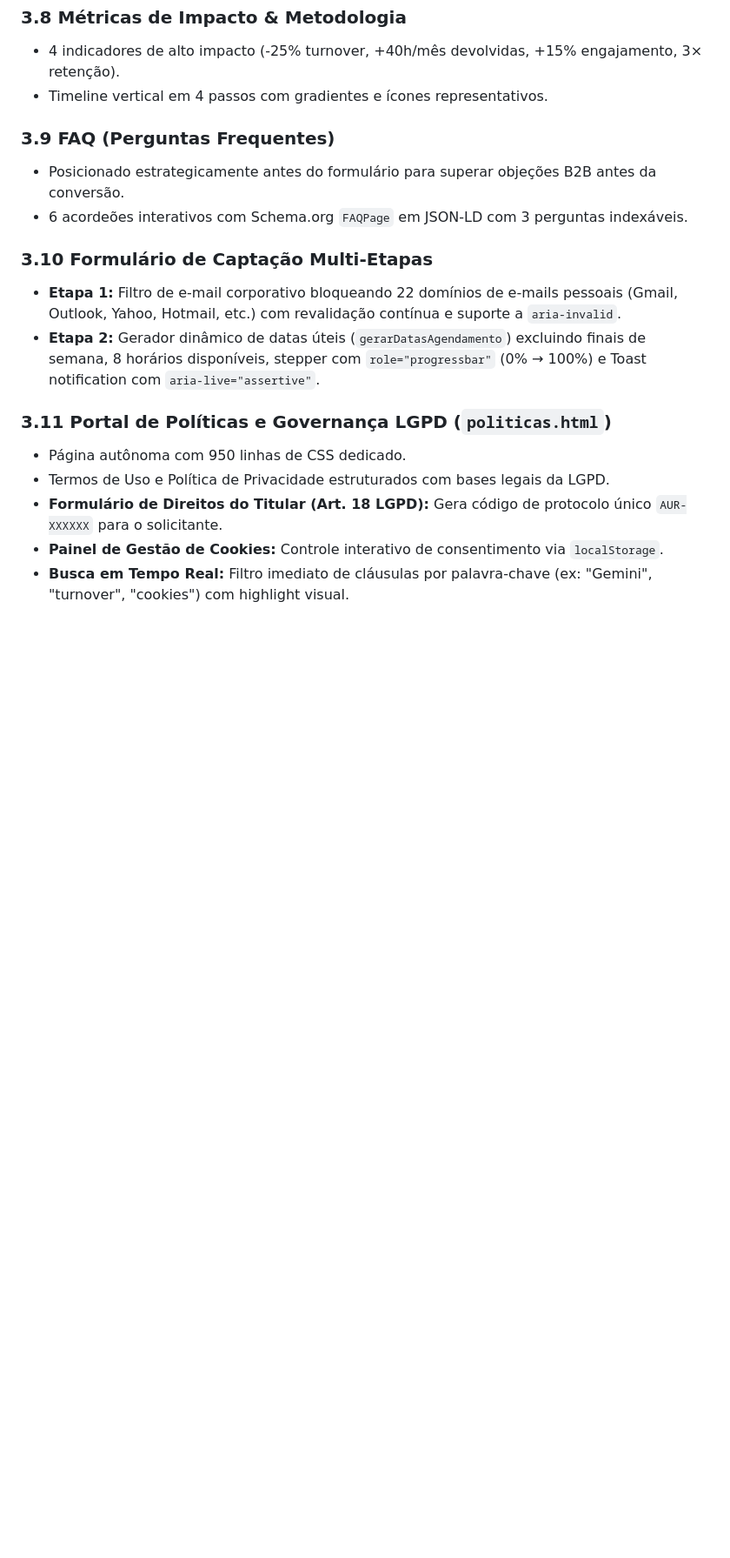
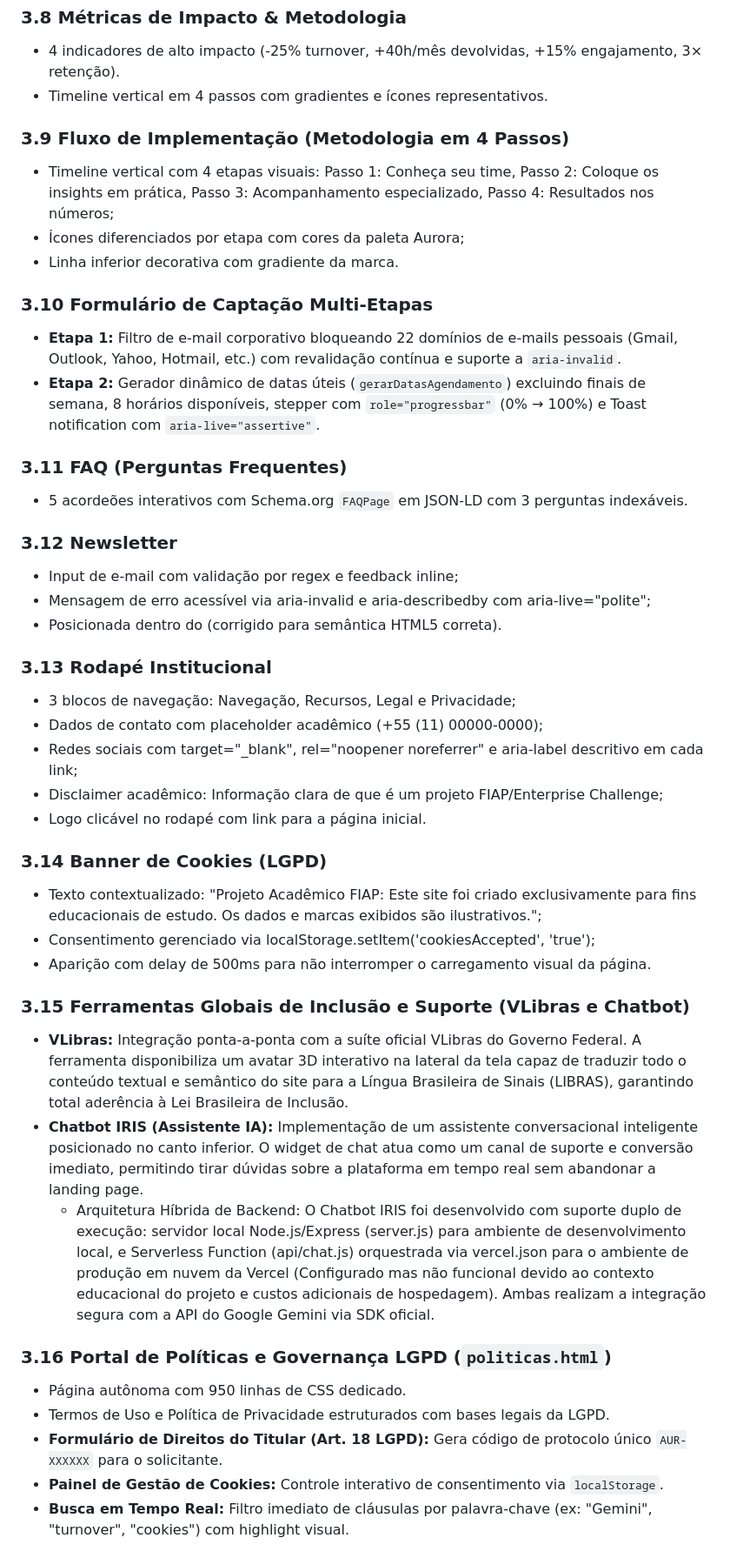
Before and after one commit to mewmewdevart/AuroraFIAPChallenge, a Markdown page: docs/03_sprint.md, the part around one of its changes. Shown at 87% size. Rendered like a GitHub page; blank space fills up the shorter version.

Commit message:
Polimento 03_sprint.md
Updated sections to enhance clarity and added new features.

```diff
--- a/docs/03_sprint.md
+++ b/docs/03_sprint.md
@@ -78,15 +77,41 @@ A **Etapa 3** marca a consolidação e entrega final do projeto **Aurora**, uma
 - 4 indicadores de alto impacto (-25% turnover, +40h/mês devolvidas, +15% engajamento, 3× retenção).
 - Timeline vertical em 4 passos com gradientes e ícones representativos.
 
-### 3.9 FAQ (Perguntas Frequentes)
-- Posicionado estrategicamente antes do formulário para superar objeções B2B antes da conversão.
-- 6 acordeões interativos com Schema.org `FAQPage` em JSON-LD com 3 perguntas indexáveis.
+### 3.9 Fluxo de Implementação (Metodologia em 4 Passos)
+- Timeline vertical com 4 etapas visuais: Passo 1: Conheça seu time, Passo 2: Coloque os insights em prática, Passo 3: Acompanhamento especializado, Passo 4: Resultados nos números;
+- Ícones diferenciados por etapa com cores da paleta Aurora;
+- Linha inferior decorativa com gradiente da marca.
 
 ### 3.10 Formulário de Captação Multi-Etapas
 - **Etapa 1:** Filtro de e-mail corporativo bloqueando 22 domínios de e-mails pessoais (Gmail, Outlook, Yahoo, Hotmail, etc.) com revalidação contínua e suporte a `aria-invalid`.
 - **Etapa 2:** Gerador dinâmico de datas úteis (`gerarDatasAgendamento`) excluindo finais de semana, 8 horários disponíveis, stepper com `role="progressbar"` (0% → 100%) e Toast notification com `aria-live="assertive"`.
 
-### 3.11 Portal de Políticas e Governança LGPD (`politicas.html`)
+### 3.11 FAQ (Perguntas Frequentes)
+- 5 acordeões interativos com Schema.org `FAQPage` em JSON-LD com 3 perguntas indexáveis.
+
+### 3.12 Newsletter
+- Input de e-mail com validação por regex e feedback inline;
+- Mensagem de erro acessível via aria-invalid e aria-describedby com aria-live="polite";
+- Posicionada dentro do <main> (corrigido para semântica HTML5 correta).
+
+### 3.13 Rodapé Institucional
+- 3 blocos de navegação: Navegação, Recursos, Legal e Privacidade;
+- Dados de contato com placeholder acadêmico (+55 (11) 00000-0000);
+- Redes sociais com target="_blank", rel="noopener noreferrer" e aria-label descritivo em cada link;
+- Disclaimer acadêmico: Informação clara de que é um projeto FIAP/Enterprise Challenge;
+- Logo clicável no rodapé com link para a página inicial.
+
+### 3.14 Banner de Cookies (LGPD)
+- Texto contextualizado: "Projeto Acadêmico FIAP: Este site foi criado exclusivamente para fins educacionais de estudo. Os dados e marcas exibidos são ilustrativos.";
+- Consentimento gerenciado via localStorage.setItem('cookiesAccepted', 'true');
+- Aparição com delay de 500ms para não interromper o carregamento visual da página.
+
+### 3.15 Ferramentas Globais de Inclusão e Suporte (VLibras e Chatbot)
+- **VLibras:** Integração ponta-a-ponta com a suíte oficial VLibras do Governo Federal. A ferramenta disponibiliza um avatar 3D interativo na lateral da tela capaz de traduzir todo o conteúdo textual e semântico do site para a Língua Brasileira de Sinais (LIBRAS), garantindo total aderência à Lei Brasileira de Inclusão.
+-  **Chatbot IRIS (Assistente IA):** Implementação de um assistente conversacional inteligente posicionado no canto inferior. O widget de chat atua como um canal de suporte e conversão imediato, permitindo tirar dúvidas sobre a plataforma em tempo real sem abandonar a landing page.
+    - Arquitetura Híbrida de Backend: O Chatbot IRIS foi desenvolvido com suporte duplo de execução: servidor local Node.js/Express (server.js) para ambiente de desenvolvimento local, e Serverless Function (api/chat.js) orquestrada via vercel.json para o ambiente de produção em nuvem da Vercel (Configurado mas não funcional devido ao contexto educacional do projeto e custos adicionais de hospedagem). Ambas realizam a integração segura com a API do Google Gemini via SDK oficial.
+
+### 3.16 Portal de Políticas e Governança LGPD (`politicas.html`)
 - Página autônoma com 950 linhas de CSS dedicado.
 - Termos de Uso e Política de Privacidade estruturados com bases legais da LGPD.
 - **Formulário de Direitos do Titular (Art. 18 LGPD):** Gera código de protocolo único `AUR-XXXXXX` para o solicitante.
```
Also changed, not shown: other parts of docs/03_sprint.md (+0 -1 lines).
